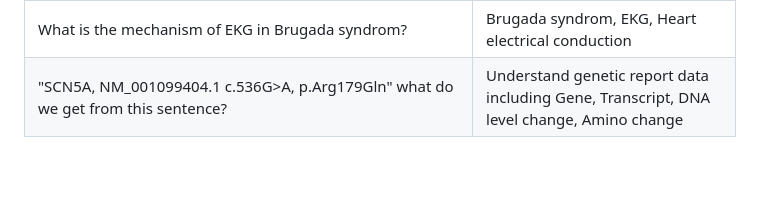
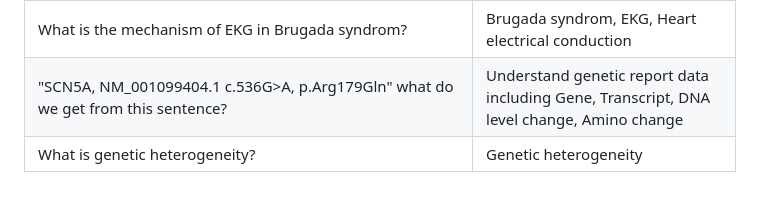
Before and after one commit to buranee-m/buranee-m, a Markdown page: SIRE506_Assignment01.md, the part around the change. GitHub-like rendering.

```diff
--- a/SIRE506_Assignment01.md
+++ b/SIRE506_Assignment01.md
@@ -27,3 +27,4 @@
 |What are the impact of genetic variant that classify in different stage of SNPEff?|SNPEff, SNPs, Genetic verients|
 |What is the mechanism of EKG in Brugada syndrom?| Brugada syndrom, EKG, Heart electrical conduction|
 |"SCN5A, NM_001099404.1 c.536G>A, p.Arg179Gln" what do we get from this sentence?|Understand genetic report data including Gene, Transcript, DNA level change, Amino change|
+|What is genetic heterogeneity?|Genetic heterogeneity|
```
